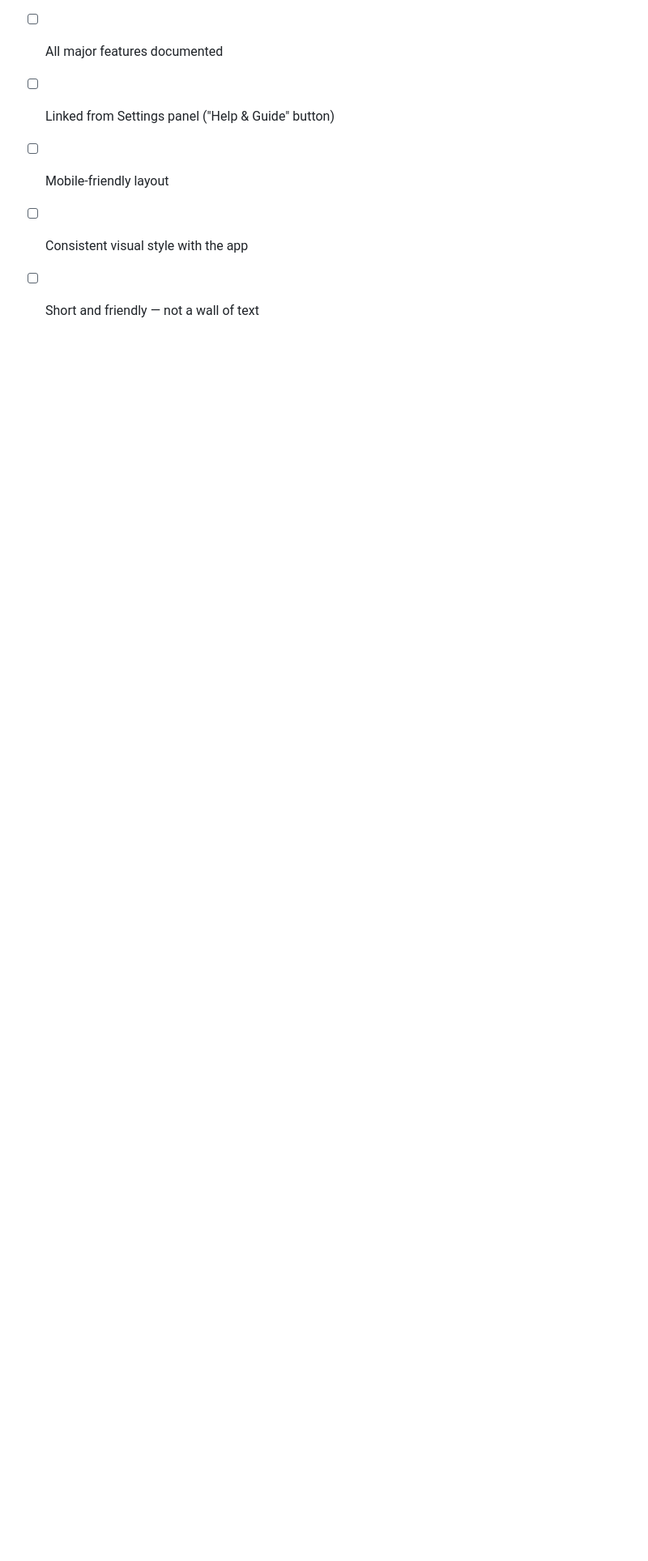
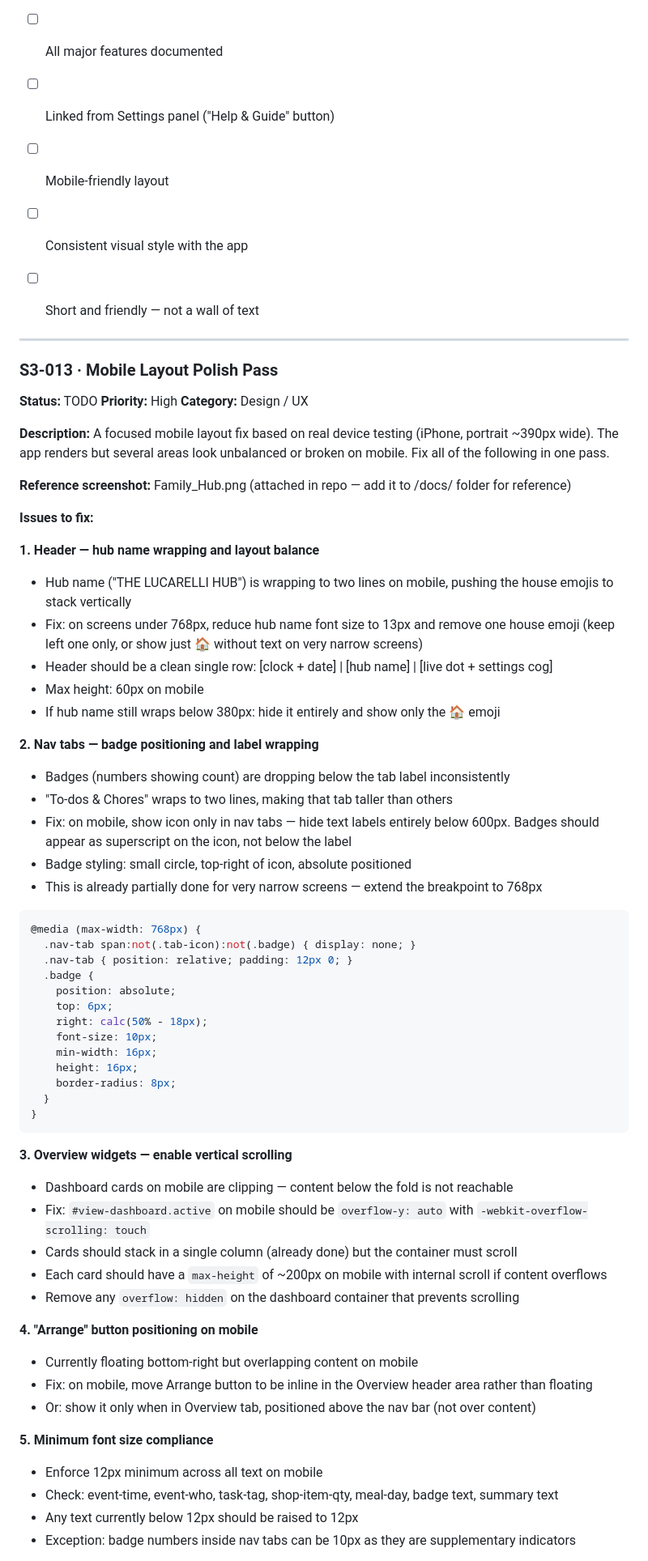
Before and after one commit to giuseppeWF/family-hub, a Markdown page: BACKLOG.md, the part around one of its changes. Shown at 81% size. Rendered like a GitHub page; blank space fills up the shorter version.

Commit message:
Add S3-013 mobile layout polish

````diff
--- a/BACKLOG.md
+++ b/BACKLOG.md
@@ -715,3 +715,65 @@ A `guide.html` page hosted alongside the app on GitHub Pages at `https://giusepp
 - [ ] Short and friendly — not a wall of text
 
 
+---
+
+### S3-013 · Mobile Layout Polish Pass
+**Status:** TODO
+**Priority:** High
+**Category:** Design / UX
+
+**Description:**
+A focused mobile layout fix based on real device testing (iPhone, portrait ~390px wide). The app renders but several areas look unbalanced or broken on mobile. Fix all of the following in one pass.
+
+**Reference screenshot:** Family_Hub.png (attached in repo — add it to /docs/ folder for reference)
+
+**Issues to fix:**
+
+**1. Header — hub name wrapping and layout balance**
+- Hub name ("THE LUCARELLI HUB") is wrapping to two lines on mobile, pushing the house emojis to stack vertically
+- Fix: on screens under 768px, reduce hub name font size to 13px and remove one house emoji (keep left one only, or show just 🏠 without text on very narrow screens)
+- Header should be a clean single row: [clock + date] | [hub name] | [live dot + settings cog]
+- Max height: 60px on mobile
+- If hub name still wraps below 380px: hide it entirely and show only the 🏠 emoji
+
+**2. Nav tabs — badge positioning and label wrapping**
+- Badges (numbers showing count) are dropping below the tab label inconsistently
+- "To-dos & Chores" wraps to two lines, making that tab taller than others
+- Fix: on mobile, show icon only in nav tabs — hide text labels entirely below 600px. Badges should appear as superscript on the icon, not below the label
+- Badge styling: small circle, top-right of icon, absolute positioned
+- This is already partially done for very narrow screens — extend the breakpoint to 768px
+
+```css
+@media (max-width: 768px) {
+  .nav-tab span:not(.tab-icon):not(.badge) { display: none; }
+  .nav-tab { position: relative; padding: 12px 0; }
+  .badge {
+    position: absolute;
+    top: 6px;
+    right: calc(50% - 18px);
+    font-size: 10px;
+    min-width: 16px;
+    height: 16px;
+    border-radius: 8px;
+  }
+}
+```
+
+**3. Overview widgets — enable vertical scrolling**
+- Dashboard cards on mobile are clipping — content below the fold is not reachable
+- Fix: `#view-dashboard.active` on mobile should be `overflow-y: auto` with `-webkit-overflow-scrolling: touch`
+- Cards should stack in a single column (already done) but the container must scroll
+- Each card should have a `max-height` of ~200px on mobile with internal scroll if content overflows
+- Remove any `overflow: hidden` on the dashboard container that prevents scrolling
+
+**4. "Arrange" button positioning on mobile**
+- Currently floating bottom-right but overlapping content on mobile
+- Fix: on mobile, move Arrange button to be inline in the Overview header area rather than floating
+- Or: show it only when in Overview tab, positioned above the nav bar (not over content)
+
+**5. Minimum font size compliance**
+- Enforce 12px minimum across all text on mobile
+- Check: event-time, event-who, task-tag, shop-item-qty, meal-day, badge text, summary text
+- Any text currently below 12px should be raised to 12px
+- Exception: badge numbers inside nav tabs can be 10px as they are supplementary indicators
+
````
Also changed, not shown: other parts of BACKLOG.md (+28 -0 lines).
